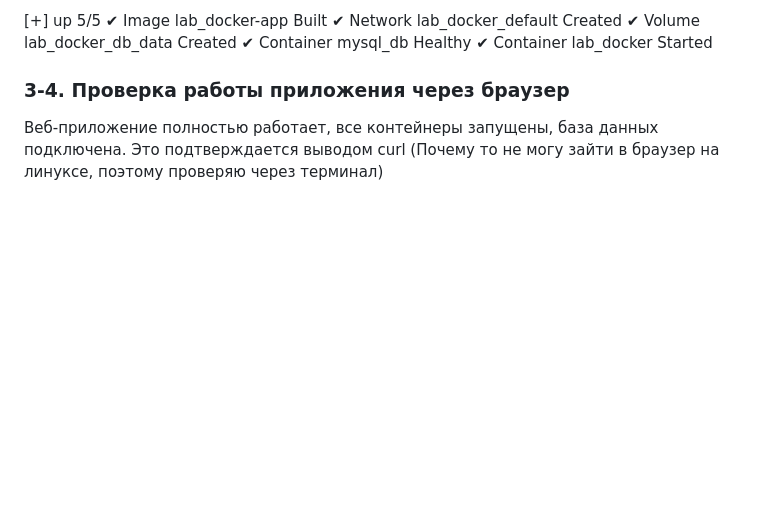
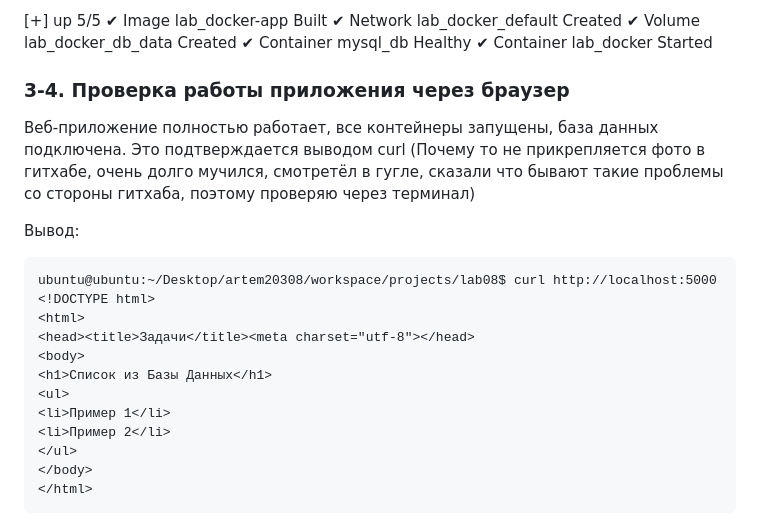
Before and after one commit to artem20308/lab08, a Markdown page: README.md, the part around the change. Drawn GitHub-style; folded sections open; blank space fills up the shorter version.

````diff
--- a/README.md
+++ b/README.md
@@ -275,4 +275,20 @@ docker compose up -d --build    # сборка и запуск в фоне
 </details>
 
 ### 3-4. Проверка работы приложения через браузер
-Веб-приложение полностью работает, все контейнеры запущены, база данных подключена. Это подтверждается выводом curl (Почему то не могу зайти в браузер на линуксе, поэтому проверяю через терминал)
+Веб-приложение полностью работает, все контейнеры запущены, база данных подключена. Это подтверждается выводом curl (Почему то не прикрепляется фото в гитхабе, очень долго мучился, смотретёл в гугле, сказали что бывают такие проблемы со стороны гитхаба, поэтому проверяю через терминал)
+
+Вывод:
+```
+ubuntu@ubuntu:~/Desktop/artem20308/workspace/projects/lab08$ curl http://localhost:5000
+<!DOCTYPE html>
+<html>
+<head><title>Задачи</title><meta charset="utf-8"></head>
+<body>
+<h1>Список из Базы Данных</h1>
+<ul>
+<li>Пример 1</li>
+<li>Пример 2</li>
+</ul>
+</body>
+</html>
+```
````
